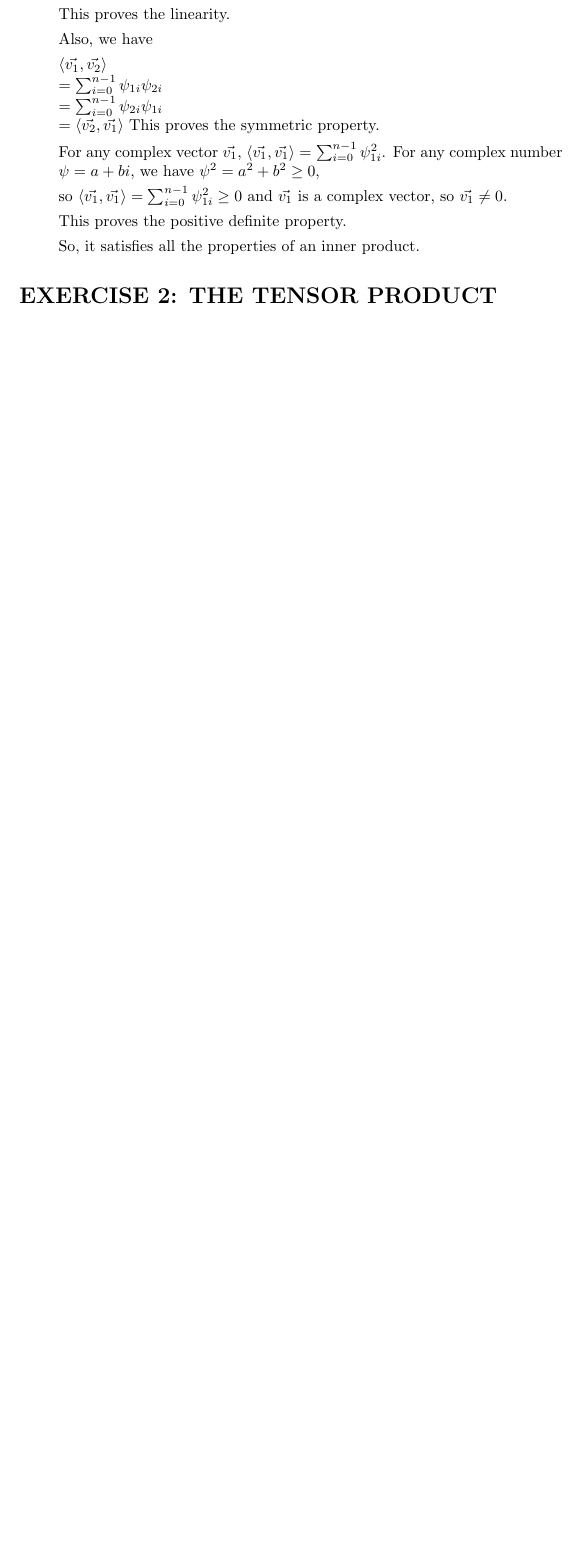
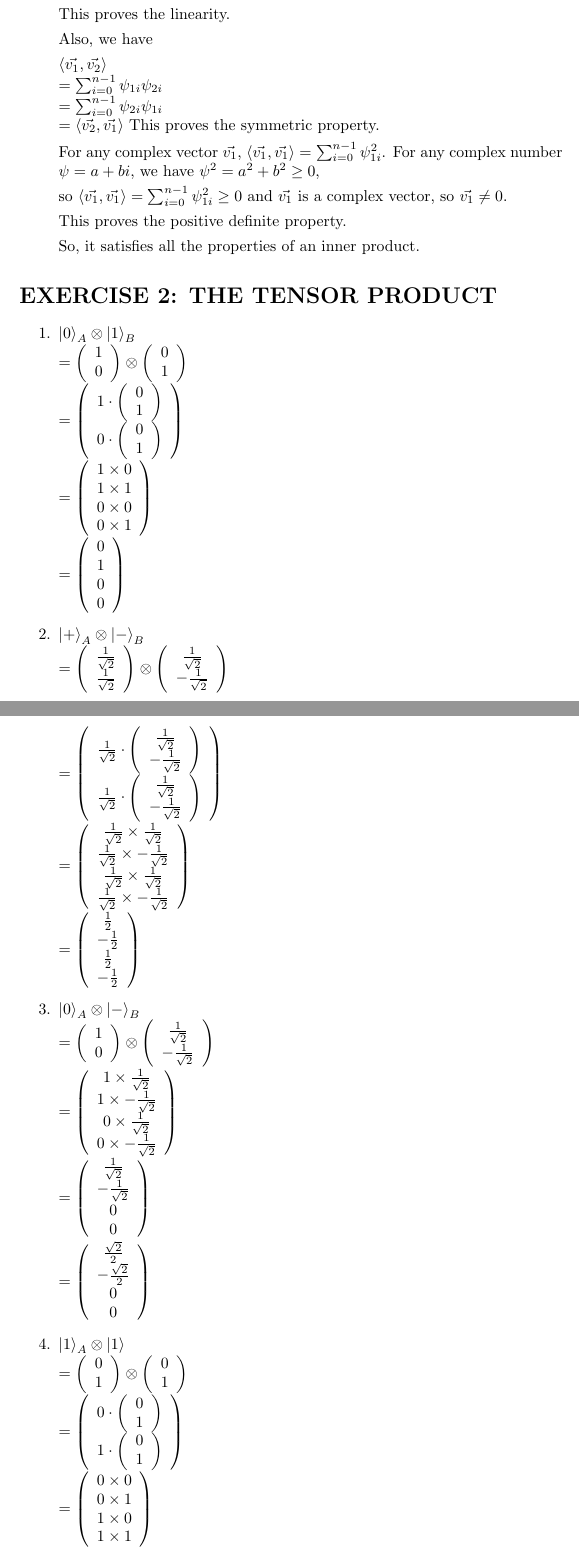
Before and after one commit to NoW0NDER/Quantum-Computing, a LaTeX problem sheet (Assignment 1/A1.tex): part of page 4 of 4 before the commit and two parts of pages 4 and 5 of 6 after it, the two joined at a grey line, cut so that both start at the same text, the shorter picture padded with empty space. Compiled offline with pdfLaTeX.

Commit message:
before class

```diff
--- a/Assignment 1/A1.tex
+++ b/Assignment 1/A1.tex
@@ -1,5 +1,6 @@
 \documentclass{article}
 \usepackage{lipsum}
+\usepackage{braket}
 \begin{document}
 \title{Assignment 1}
 \author{
@@ -171,6 +172,33 @@
           So, it satisfies all the properties of an inner product.
 \end{enumerate}
 \section*{EXERCISE 2: THE TENSOR PRODUCT}
+\begin{enumerate}
+    \item
+          $\ket{0}_A\otimes\ket{1}_B
+              \\=\left(\begin{array}{c}1\\0\end{array}\right)\otimes\left(\begin{array}{c}0\\1\end{array}\right)
+              \\=\left(\begin{array}{c}1\cdot{\left(\begin{array}{c}0\\1\end{array}\right)}\\0\cdot{\left(\begin{array}{c}0\\1\end{array}\right)}\end{array}\right)
+              \\=\left(\begin{array}{c}1\times0\\1\times1\\0\times0\\0\times1\end{array}\right)
+              \\=\left(\begin{array}{c}0\\1\\0\\0\end{array}\right)$
+    \item
+          $\ket{+}_A\otimes\ket{-}_B
+              \\=\left(\begin{array}{c}\frac{1}{\sqrt{2}}\\\frac{1}{\sqrt{2}}\end{array}\right)\otimes\left(\begin{array}{c}\frac{1}{\sqrt{2}}\\-\frac{1}{\sqrt{2}}\end{array}\right)
+              \\=\left(\begin{array}{c}\frac{1}{\sqrt{2}}\cdot{\left(\begin{array}{c}\frac{1}{\sqrt{2}}\\-\frac{1}{\sqrt{2}}\end{array}\right)}\\\frac{1}{\sqrt{2}}\cdot{\left(\begin{array}{c}\frac{1}{\sqrt{2}}\\-\frac{1}{\sqrt{2}}\end{array}\right)}\end{array}\right)
+              \\=\left(\begin{array}{c}\frac{1}{\sqrt{2}}\times\frac{1}{\sqrt{2}}\\\frac{1}{\sqrt{2}}\times-\frac{1}{\sqrt{2}}\\\frac{1}{\sqrt{2}}\times\frac{1}{\sqrt{2}}\\\frac{1}{\sqrt{2}}\times-\frac{1}{\sqrt{2}}\end{array}\right)
+              \\=\left(\begin{array}{c}\frac{1}{2}\\-\frac{1}{2}\\\frac{1}{2}\\-\frac{1}{2}\end{array}\right)
+          $
+    \item
+          $\ket{0}_A\otimes\ket{-}_B
+              \\=\left(\begin{array}{c}1\\0\end{array}\right)\otimes\left(\begin{array}{c}\frac{1}{\sqrt{2}}\\-\frac{1}{\sqrt{2}}\end{array}\right)
+              \\=\left(\begin{array}{c}1\times\frac{1}{\sqrt{2}}\\1\times-\frac{1}{\sqrt{2}}\\0\times\frac{1}{\sqrt{2}}\\0\times-\frac{1}{\sqrt{2}}\end{array}\right)
+              \\=\left(\begin{array}{c}\frac{1}{\sqrt{2}}\\-\frac{1}{\sqrt{2}}\\0\\0\end{array}\right)
+              \\=\left(\begin{array}{c}\frac{\sqrt{2}}{2}\\-\frac{\sqrt{2}}{2}\\0\\0\end{array}\right)$
+    \item $\ket{1}_A\otimes\ket{1}
+              \\=\left(\begin{array}{c}0\\1\end{array}\right)\otimes\left(\begin{array}{c}0\\1\end{array}\right)
+              \\=\left(\begin{array}{c}0\cdot{\left(\begin{array}{c}0\\1\end{array}\right)}\\1\cdot{\left(\begin{array}{c}0\\1\end{array}\right)}\end{array}\right)
+              \\=\left(\begin{array}{c}0\times0\\0\times1\\1\times0\\1\times1\end{array}\right)
+              \\=\left(\begin{array}{c}0\\0\\0\\1\end{array}\right)$
+    \item
+\end{enumerate}
 \begin{thebibliography}{99}
     \bibitem{ref1}HKUST Department of Mathematics.
     "Math111 Week 13-14 Lecture Notes."
```
Also changed, not shown: Assignment 1/A1.pdf, 3 other files. Lines whose indentation alone changed are shown as unchanged.
